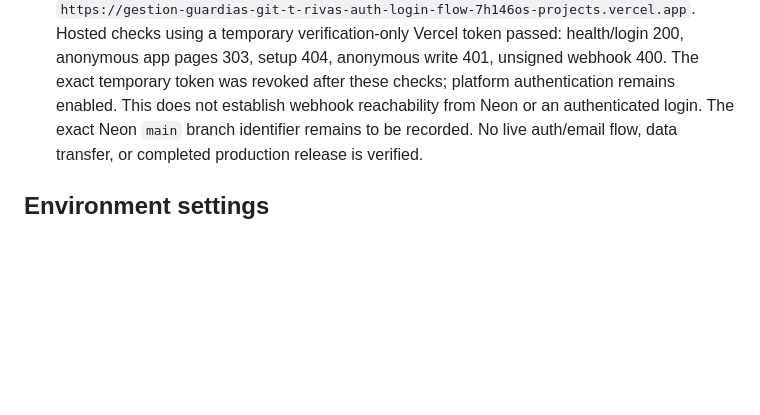
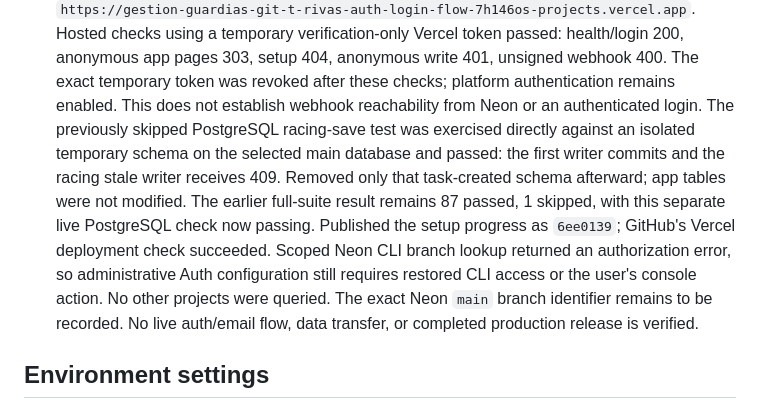
Before and after one commit to t-rivas/gestion-guardias, a Markdown page: docs/private-access-setup.md, the part around the change. GitHub-like rendering; blank space fills up the shorter version.

Commit message:
Record live PostgreSQL concurrency verification

```diff
--- a/docs/private-access-setup.md
+++ b/docs/private-access-setup.md
@@ -24,6 +24,8 @@ There is no deployed `/setup` or password fallback.
   Automatic approval review initially rejected uploading nine prepared preview settings without explicit destination approval. The user subsequently approved the exact preview destination and authorized necessary implementation within this project. All nine settings were uploaded individually and metadata confirms only the `t-rivas/auth-login-flow` preview target: auth mode, environment, stable origin, whitelist, secure cookies, disabled SQL logging, Auth Base URL, session secret and database URL. Database/session credentials are sensitive variables. Production settings remain unchanged.
   A local TestClient startup smoke using that exact preview payload and main database passed: `/health` and `/login` returned 200, anonymous `/` and `/personas` returned 303, and `/setup` returned 404. This sent no email and did not test a hosted authenticated session.
   Rebuilt revision `23604f3` as preview `dpl_96bjS12FcNG5Vu8nhxQHsBRvbG6B`, READY at `https://gestion-guardias-43jp5wsp1-7h146os-projects.vercel.app`. Stable origin: `https://gestion-guardias-git-t-rivas-auth-login-flow-7h146os-projects.vercel.app`. Hosted checks using a temporary verification-only Vercel token passed: health/login 200, anonymous app pages 303, setup 404, anonymous write 401, unsigned webhook 400. The exact temporary token was revoked after these checks; platform authentication remains enabled. This does not establish webhook reachability from Neon or an authenticated login.
+  The previously skipped PostgreSQL racing-save test was exercised directly against an isolated temporary schema on the selected main database and passed: the first writer commits and the racing stale writer receives 409. Removed only that task-created schema afterward; app tables were not modified. The earlier full-suite result remains 87 passed, 1 skipped, with this separate live PostgreSQL check now passing.
+  Published the setup progress as `6ee0139`; GitHub's Vercel deployment check succeeded. Scoped Neon CLI branch lookup returned an authorization error, so administrative Auth configuration still requires restored CLI access or the user's console action. No other projects were queried.
   The exact Neon `main` branch identifier remains to be recorded.
   No live auth/email flow, data transfer, or completed production release is verified.
 
```
Also changed, not shown: docs/plans/private-access.md (+8 -1 lines).
